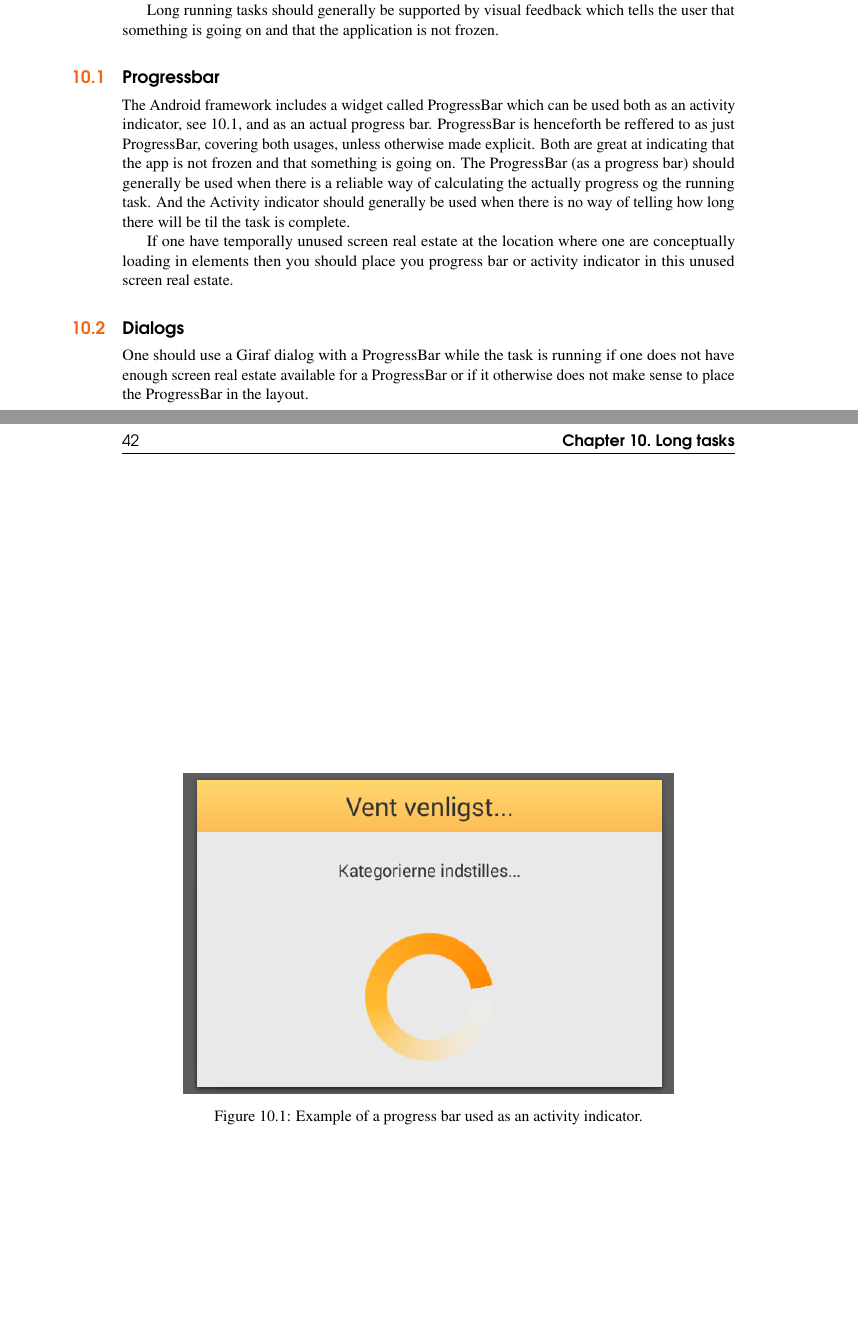
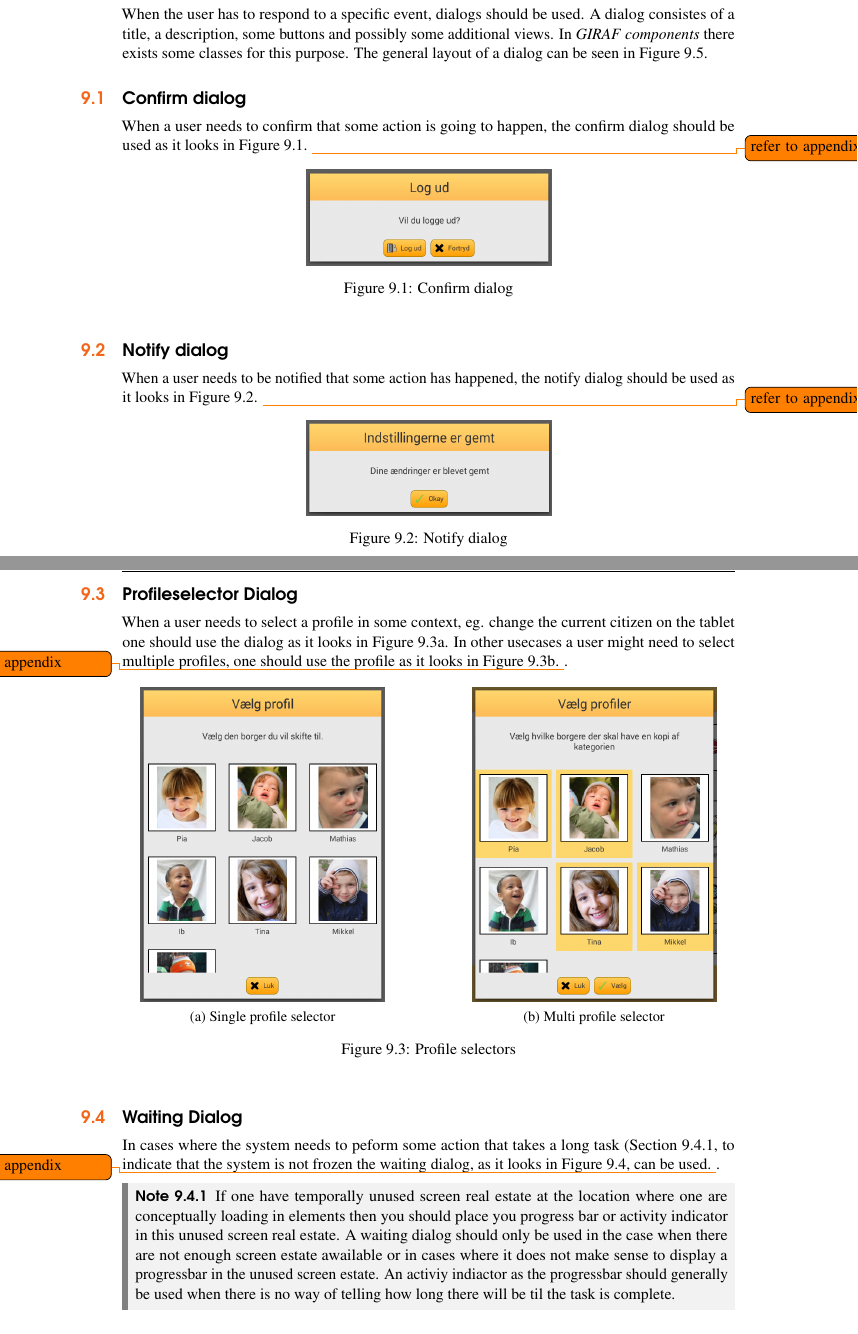
Before and after one commit to Hooolm/GIRAF_design_guidlines, a LaTeX book (main.tex, which reads content/components/dialog.tex, content/long_tasks/long_tasks.tex): two parts of pages 41 and 42 of 46 before the commit and two parts of pages 37 and 38 of 44 after it, joined at a grey line, cut at the place of the change, the shorter picture padded with empty space. Compiled offline with pdfLaTeX.

Commit message:
Remove Long Task chapter and refer to Async Tasks in section about Waiting Dialogs

```diff
--- a/content/components/dialog.tex
+++ b/content/components/dialog.tex
@@ -2,3 +2,66 @@
 
 \chapter{Dialog}
 \label{cha:dialog}
+
+
+When the user has to respond to a specific event, dialogs should be used. A dialog consistes of a title, a description, some buttons and possibly some additional views. In \gc there exists some classes for this purpose. The general layout of a dialog can be seen in Figure \ref{fig:inflatable_dialog}.
+
+\section{Confirm dialog}
+\label{sec:confirm_dialog}
+
+When a user needs to confirm that some action is going to happen, the confirm dialog should be used as it looks in Figure \ref{fig:confirm_dialog}. \todo{refer to appendix}
+
+\begin{figure}[h]
+	\centering
+	\includegraphics[width=0.4\textwidth]{dialog_confirm}
+	\caption{Confirm dialog}
+	\label{fig:confirm_dialog}
+\end{figure}
+\FloatBarrier
+
+\section{Notify dialog}
+\label{sec:notify_dialog}
+
+When a user needs to be notified that some action has happened, the notify dialog should be used as it looks in Figure \ref{fig:notify_dialog}. \todo{refer to appendix}
+
+\begin{figure}[h]
+	\centering
+	\includegraphics[width=0.4\textwidth]{dialog_notify}
+	\caption{Notify dialog}
+	\label{fig:notify_dialog}
+\end{figure}
+\FloatBarrier
+
+\section{Profileselector Dialog}
+\label{sec:profileselector_dialog}
+
+When a user needs to select a profile in some context, eg. change the current citizen on the tablet one should use the dialog as it looks in Figure \ref{fig:profile_selector_dialog}. In other usecases a user might need to select multiple profiles, one should use the profile as it looks in Figure \ref{fig:profiles_selector_dialog}. \todo{refer to appendix}.
+
+\begin{figure}[!htbp]
+    \centering
+    \begin{subfigure}[t]{0.4\textwidth}
+    	\centering
+        \includegraphics[scale=0.3]{dialog_profile_selector}
+        \caption{Single profile selector}
+        \label{fig:profile_selector_dialog}
+    \end{subfigure}
+    \hspace{5em}
+    \begin{subfigure}[t]{0.4\textwidth}
+    	\centering
+        \includegraphics[scale=0.3]{dialog_profiles_selector}
+        \caption{Multi profile selector}
+        \label{fig:profiles_selector_dialog}
+    \end{subfigure}
+
+    \caption{Profile selectors}
+    \label{fig:profile_selection}
+\end{figure}
+
+\section{Waiting Dialog}
+\label{sec:waiting_dialog}
+
+In cases where the system needs to peform some action that takes a long task (Section \ref{sub:long_tasks}, to indicate that the system is not frozen the waiting dialog, as it looks in Figure \ref{fig:dialog_waiting}, can be used. \todo{refer to appendix}.
+
+\begin{note}
+	If one have temporally unused screen real estate at the location where one are conceptually loading in elements then you should place you progress bar or activity indicator in this unused screen real estate. A waiting dialog should only be used in the case when there are not enough screen estate awailable or in cases where it does not make sense to display a progressbar in the unused screen estate. An activiy indiactor as the progressbar should generally be used when there is no way of telling how long there will be til the task is complete.
+\end{note}
--- a/content/long_tasks/long_tasks.tex
+++ /dev/null
@@ -1,21 +0,0 @@
-%!TEX root = ../../main.tex
-
-\chapter{Long tasks}
-Long running tasks should generally not block the GUI. Any task that can potentially take a long time should be done on a background thread and NOT on the main GUI thread see Appendix \ref{app:threading_asynctask}.
-
-Long running tasks should generally be supported by visual feedback which tells the user that something is going on and that the application is not frozen.
-
-\section{Progressbar}
-The Android framework includes a widget called ProgressBar which can be used both as an activity indicator, see \ref{fig:activity_indicator_in_dialog}, and as an actual progress bar. ProgressBar is henceforth be reffered to as just ProgressBar, covering both usages, unless otherwise made explicit. Both are great at indicating that the app is not frozen and that something is going on. The ProgressBar (as a progress bar) should generally be used when there is a reliable way of calculating the actually progress og the running task. And the Activity indicator should generally be used when there is no way of telling how long there will be til the task is complete.
-
-\begin{figure}[!htbp]
-  \centering
-    \includegraphics[width=0.8\textwidth]{progressbar_example}
-    \caption{Example of a progress bar used as an activity indicator.}
-    \label{fig:activity_indicator_in_dialog}
-\end{figure}
-
-If one have temporally unused screen real estate at the location where one are conceptually loading in elements then you should place you progress bar or activity indicator in this unused screen real estate.
-
-\section{Dialogs}
-One should use a Giraf dialog with a ProgressBar while the task is running if one does not have enough screen real estate available for a ProgressBar or if it otherwise does not make sense to place the ProgressBar in the layout.
--- a/main.tex
+++ b/main.tex
@@ -112,18 +112,12 @@
 \input{content/element_placement/element_placement}
 
 %----------------------------------------------------------------------------------------
-%	ELEMENT PLACEMENTS
+%	COMPONENTS
 %----------------------------------------------------------------------------------------
 
 \part{Components}
 \input{content/components/components}
 
-%----------------------------------------------------------------------------------------
-%	LONG TASKS
-%----------------------------------------------------------------------------------------
-
-\part{Long tasks}
-\input{content/long_tasks/long_tasks}
 
 %----------------------------------------------------------------------------------------
 %	INDEX
```
Also changed, not shown: content/appendix/threading_asynctask/threading_asynctask.tex (+1 -8 lines), Pictures/dialog_confirm.png (added), Pictures/dialog_inflatable.pdf (added), Pictures/dialog_notify.png (added), Pictures/dialog_profile_selector.png (added), Pictures/dialog_profiles_selector.png (added), Pictures/dialog_waiting.png (added), content/components/dialog.tex (30 more changed lines).
